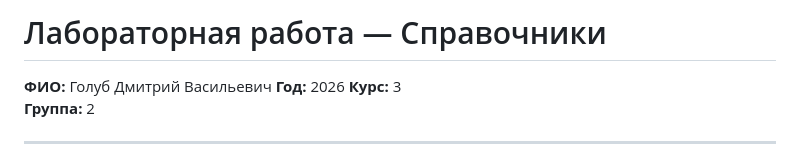
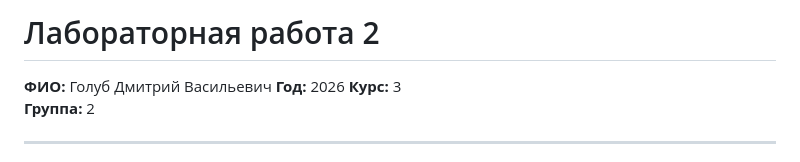
Before and after one commit to g0lubbb/intelligent-systems-labs, a Markdown page: README.md, the part around the change. GitHub-like rendering.

```diff
--- a/README.md
+++ b/README.md
@@ -1,4 +1,4 @@
-# Лабораторная работа — Справочники
+# Лабораторная работа 2
 
 **ФИО:** Голуб Дмитрий Васильевич
 **Год:** 2026
```
